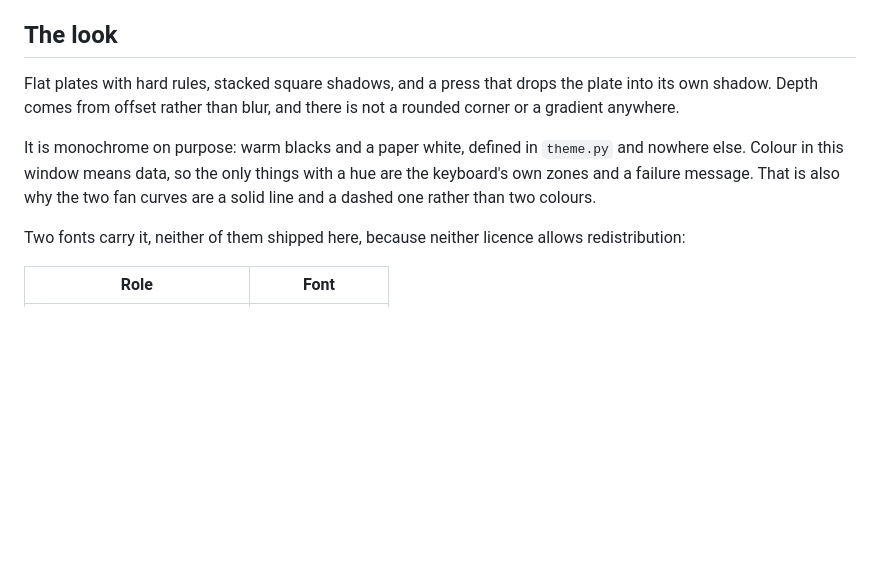
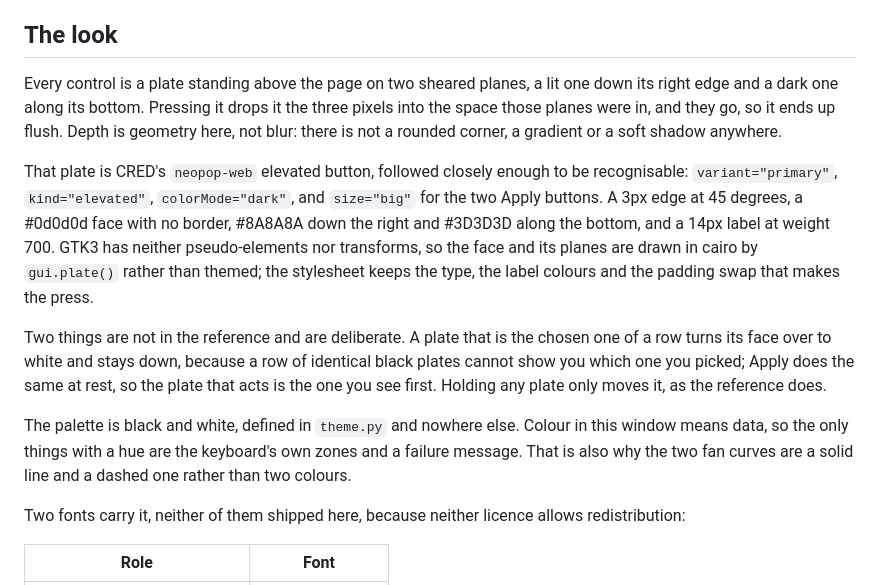
Before and after one commit to TheKimi7/strixctl, a Markdown page: README.md, the part around one of its changes. Drawn GitHub-style; blank space fills up the shorter version.

```diff
--- a/README.md
+++ b/README.md
@@ -331,15 +331,31 @@ along with a fan curve, and applying a curve never spawns OpenRGB.
 
 ## The look
 
-Flat plates with hard rules, stacked square shadows, and a press that drops
-the plate into its own shadow. Depth comes from offset rather than blur, and
-there is not a rounded corner or a gradient anywhere.
+Every control is a plate standing above the page on two sheared planes, a lit
+one down its right edge and a dark one along its bottom. Pressing it drops it
+the three pixels into the space those planes were in, and they go, so it ends
+up flush. Depth is geometry here, not blur: there is not a rounded corner, a
+gradient or a soft shadow anywhere.
 
-It is monochrome on purpose: warm blacks and a paper white, defined in
-`theme.py` and nowhere else. Colour in this window means data, so the only
-things with a hue are the keyboard's own zones and a failure message. That is
-also why the two fan curves are a solid line and a dashed one rather than two
-colours.
+That plate is CRED's `neopop-web` elevated button, followed closely enough to
+be recognisable: `variant="primary"`, `kind="elevated"`, `colorMode="dark"`,
+and `size="big"` for the two Apply buttons. A 3px edge at 45 degrees, a
+#0d0d0d face with no border, #8A8A8A down the right and #3D3D3D along the
+bottom, and a 14px label at weight 700. GTK3 has neither pseudo-elements nor
+transforms, so the face and its planes are drawn in cairo by `gui.plate()`
+rather than themed; the stylesheet keeps the type, the label colours and the
+padding swap that makes the press.
+
+Two things are not in the reference and are deliberate. A plate that is the
+chosen one of a row turns its face over to white and stays down, because a
+row of identical black plates cannot show you which one you picked; Apply
+does the same at rest, so the plate that acts is the one you see first.
+Holding any plate only moves it, as the reference does.
+
+The palette is black and white, defined in `theme.py` and nowhere else.
+Colour in this window means data, so the only things with a hue are the
+keyboard's own zones and a failure message. That is also why the two fan
+curves are a solid line and a dashed one rather than two colours.
 
 Two fonts carry it, neither of them shipped here, because neither licence
 allows redistribution:
```
Also changed, not shown: other parts of README.md (+1 -1 lines), docs/fans.png, docs/home.png, docs/keyboard.png, 3 other files.
